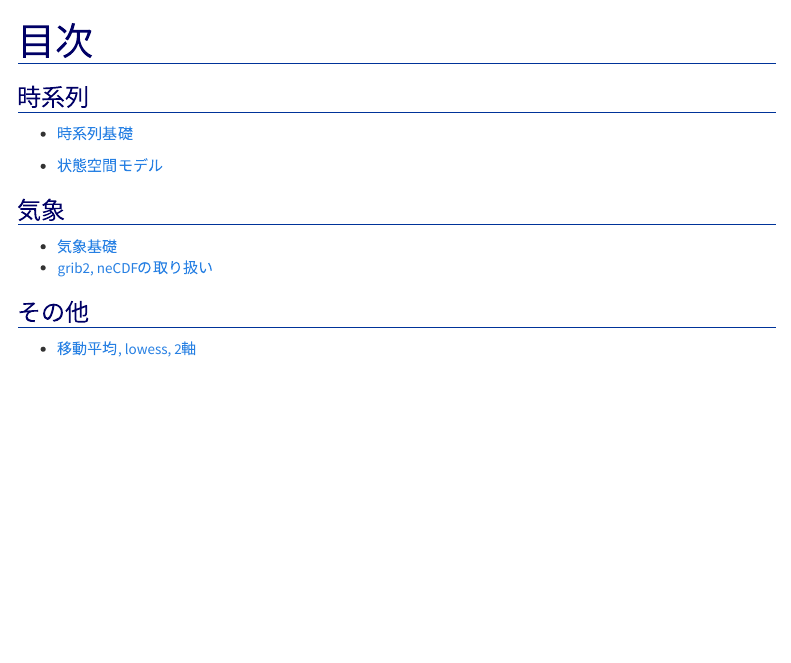
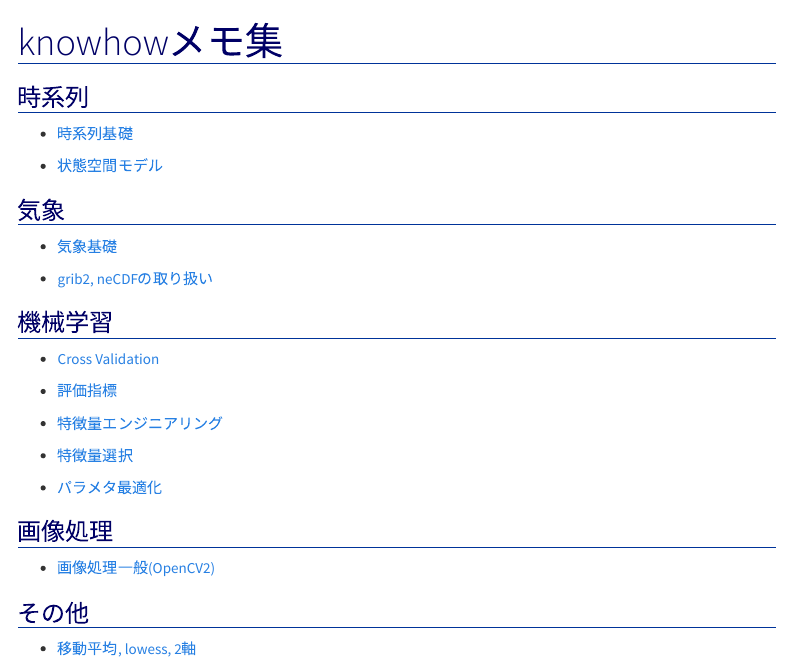
Before and after one commit to ym-dskr/knowhow, an R Markdown document (code/index.Rmd): the page in a window 1100 px wide, from its top. The pictures show the output file index.html that the author committed with the source, opened offline; menus at the side of the page are left out.

Commit message:
add: knowhow of opencv

```diff
--- a/code/index.Rmd
+++ b/code/index.Rmd
@@ -1,5 +1,5 @@
 ---
-title: "目次"
+title: "knowhowメモ集"
 output:
   html_document:
     theme: cosmo
@@ -25,7 +25,26 @@ knitr::opts_chunk$set(echo = TRUE)
 # 気象
 
  - [気象基礎](05_weather.html)
+
  - [grib2, neCDFの取り扱い](04_wgrib2.html)
+
+
+# 機械学習
+
+- [Cross Validation]()
+
+- [評価指標]()
+
+- [特徴量エンジニアリング]()
+
+- [特徴量選択]()
+
+- [パラメタ最適化]()
+
+
+# 画像処理
+
+- [画像処理一般(OpenCV2)](06_opencv.pdf)
 
 # その他
 
```
Also changed, not shown: index.html, 2 other files.
